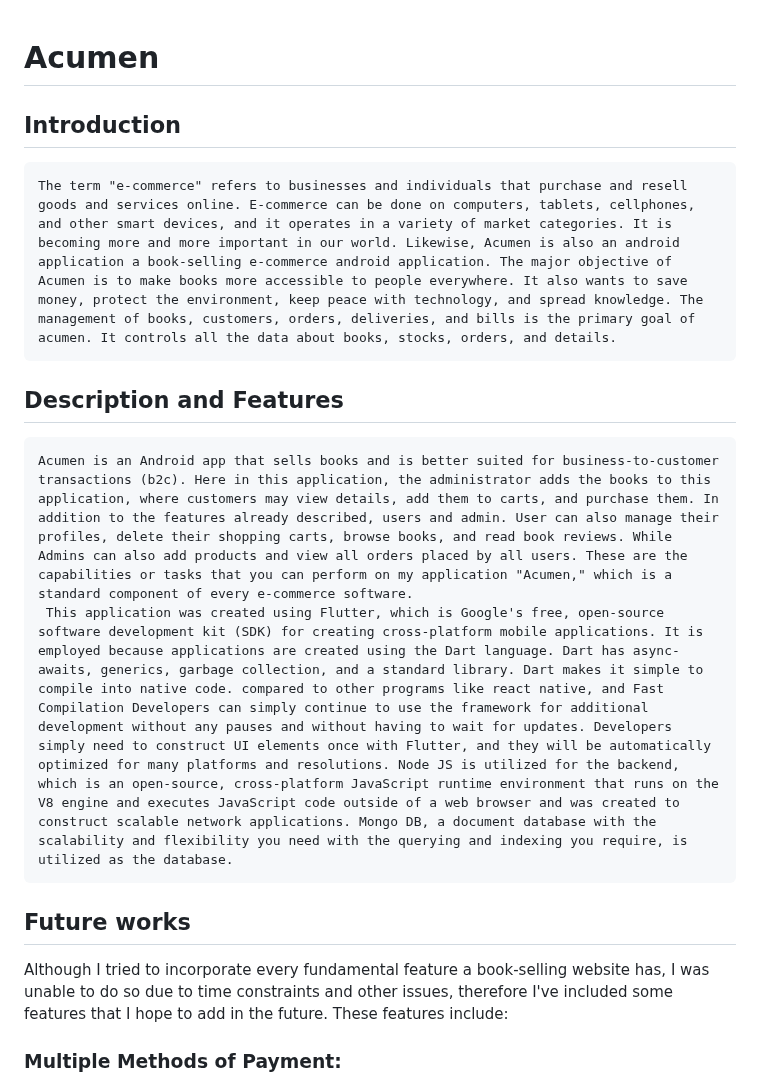
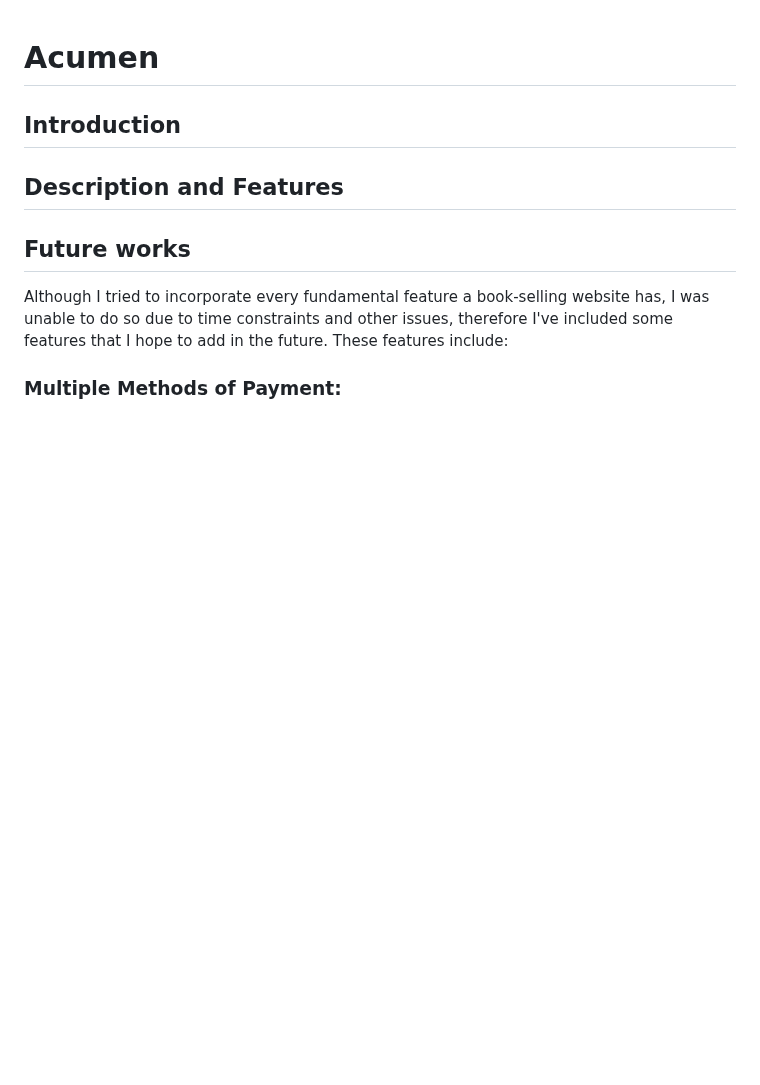
Before and after one commit to saliltimalsina/AcumenApplication, a Markdown page: README.md, the part around the change. Rendered like a GitHub page; blank space fills up the shorter version.

```diff
--- a/README.md
+++ b/README.md
@@ -1,9 +1,8 @@
 # Acumen
 ## Introduction
-    The term "e-commerce" refers to businesses and individuals that purchase and resell goods and services online. E-commerce can be done on computers, tablets, cellphones, and other smart devices, and it operates in a variety of market categories. It is becoming more and more important in our world. Likewise, Acumen is also an android application a book-selling e-commerce android application. The major objective of Acumen is to make books more accessible to people everywhere. It also wants to save money, protect the environment, keep peace with technology, and spread knowledge. The management of books, customers, orders, deliveries, and bills is the primary goal of acumen. It controls all the data about books, stocks, orders, and details.
+
 ## Description and Features
-    Acumen is an Android app that sells books and is better suited for business-to-customer transactions (b2c). Here in this application, the administrator adds the books to this application, where customers may view details, add them to carts, and purchase them. In addition to the features already described, users and admin. User can also manage their profiles, delete their shopping carts, browse books, and read book reviews. While Admins can also add products and view all orders placed by all users. These are the capabilities or tasks that you can perform on my application "Acumen," which is a standard component of every e-commerce software.
-     This application was created using Flutter, which is Google's free, open-source software development kit (SDK) for creating cross-platform mobile applications. It is employed because applications are created using the Dart language. Dart has async-awaits, generics, garbage collection, and a standard library. Dart makes it simple to compile into native code. compared to other programs like react native, and Fast Compilation Developers can simply continue to use the framework for additional development without any pauses and without having to wait for updates. Developers simply need to construct UI elements once with Flutter, and they will be automatically optimized for many platforms and resolutions. Node JS is utilized for the backend, which is an open-source, cross-platform JavaScript runtime environment that runs on the V8 engine and executes JavaScript code outside of a web browser and was created to construct scalable network applications. Mongo DB, a document database with the scalability and flexibility you need with the querying and indexing you require, is utilized as the database.
+
 ## Future works
 Although I tried to incorporate every fundamental feature a book-selling website has, I was unable to do so due to time constraints and other issues, therefore I've included some features that I hope to add in the future. These features include:
 ### Multiple Methods of Payment:
```
